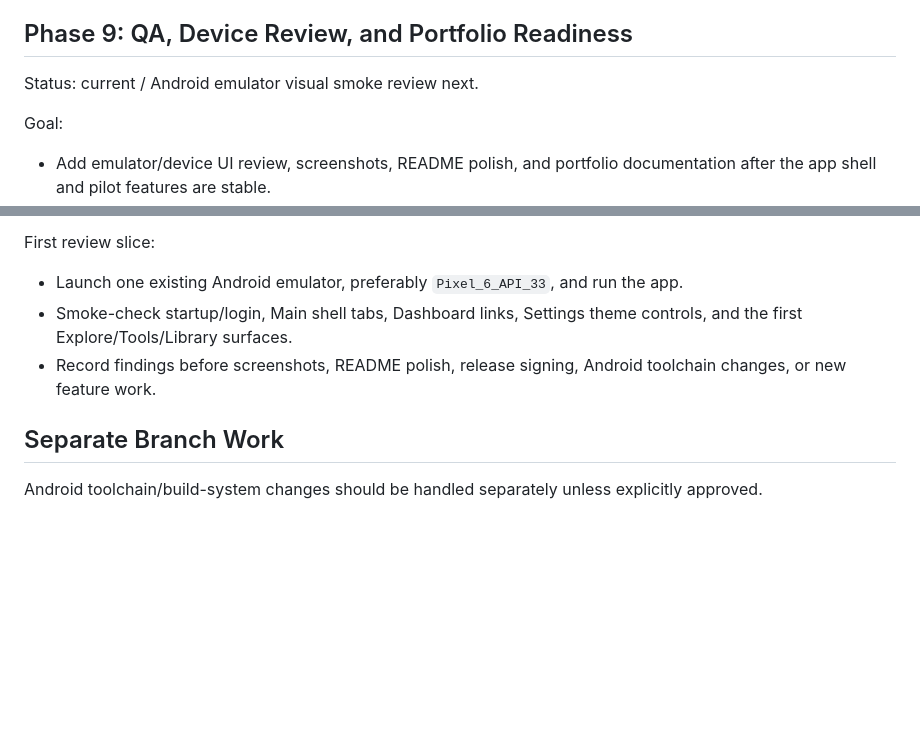
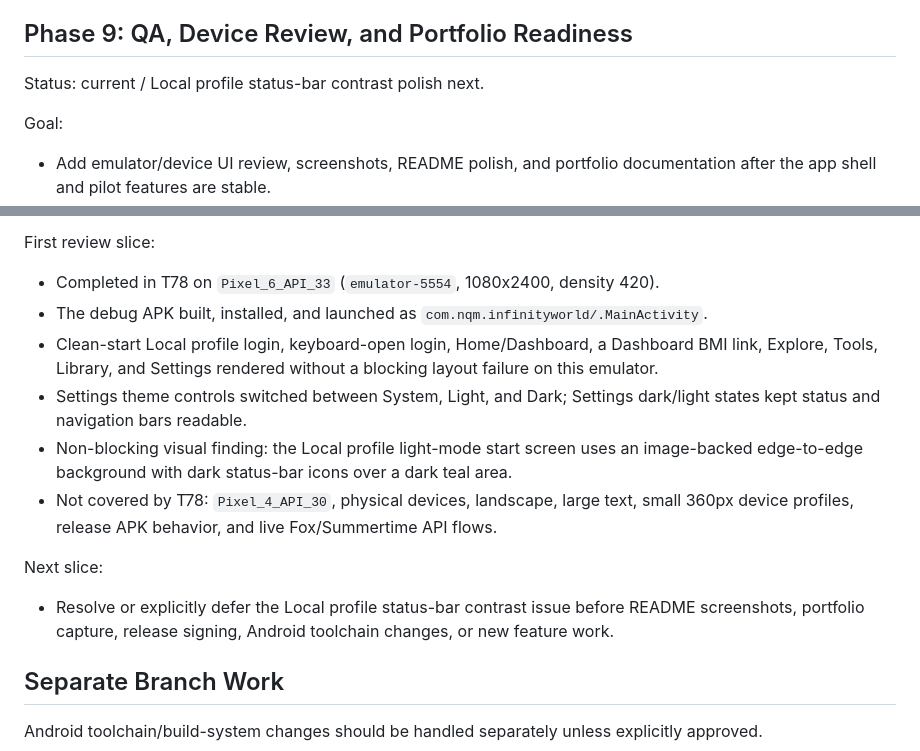
Before and after one commit to nqminh2417/InfinityWorld, a Markdown page: docs/ROADMAP.md, 2 parts joined by grey strips. Drawn GitHub-style; blank space fills up the shorter version.

```diff
--- a/docs/ROADMAP.md
+++ b/docs/ROADMAP.md
@@ -639,7 +639,7 @@ Rules:
 
 ## Phase 9: QA, Device Review, and Portfolio Readiness
 
-Status: current / Android emulator visual smoke review next.
+Status: current / Local profile status-bar contrast polish next.
 
 Goal:
 
@@ -662,9 +662,16 @@ Kickoff audit findings:
 
 First review slice:
 
-- Launch one existing Android emulator, preferably `Pixel_6_API_33`, and run the app.
-- Smoke-check startup/login, Main shell tabs, Dashboard links, Settings theme controls, and the first Explore/Tools/Library surfaces.
-- Record findings before screenshots, README polish, release signing, Android toolchain changes, or new feature work.
+- Completed in T78 on `Pixel_6_API_33` (`emulator-5554`, 1080x2400, density 420).
+- The debug APK built, installed, and launched as `com.nqm.infinityworld/.MainActivity`.
+- Clean-start Local profile login, keyboard-open login, Home/Dashboard, a Dashboard BMI link, Explore, Tools, Library, and Settings rendered without a blocking layout failure on this emulator.
+- Settings theme controls switched between System, Light, and Dark; Settings dark/light states kept status and navigation bars readable.
+- Non-blocking visual finding: the Local profile light-mode start screen uses an image-backed edge-to-edge background with dark status-bar icons over a dark teal area.
+- Not covered by T78: `Pixel_4_API_30`, physical devices, landscape, large text, small 360px device profiles, release APK behavior, and live Fox/Summertime API flows.
+
+Next slice:
+
+- Resolve or explicitly defer the Local profile status-bar contrast issue before README screenshots, portfolio capture, release signing, Android toolchain changes, or new feature work.
 
 ## Separate Branch Work
 
```
Also changed, not shown: docs/DECISIONS.md (+6 -0 lines), docs/TASKS.md (+17 -14 lines).
